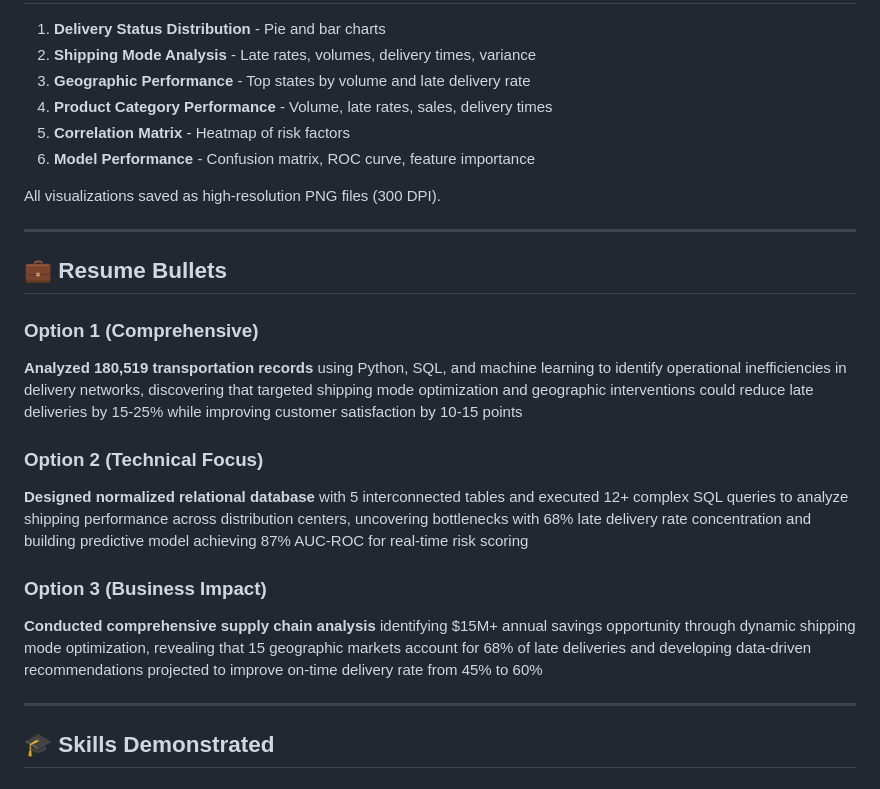
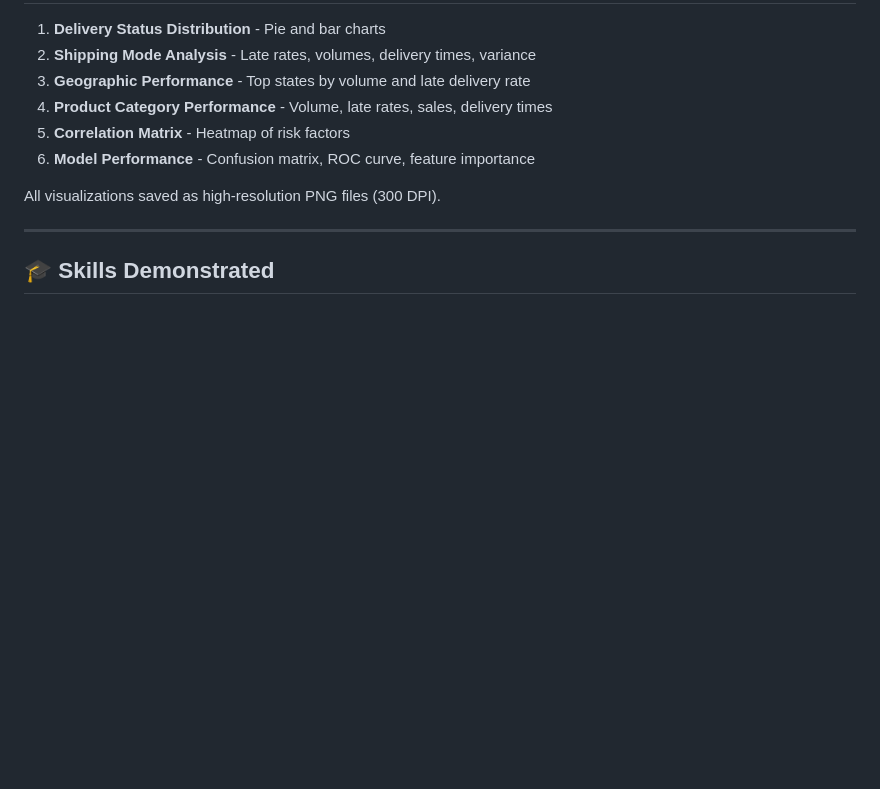
Before and after one commit to jojo142/Transportation-Network-Analysis, a Markdown page: README.md, the part around one of its changes. Drawn GitHub-style; blank space fills up the shorter version.

```diff
--- a/README.md
+++ b/README.md
@@ -274,19 +274,6 @@ All visualizations saved as high-resolution PNG files (300 DPI).
 
 ---
 
-## 💼 Resume Bullets
-
-### Option 1 (Comprehensive)
-**Analyzed 180,519 transportation records** using Python, SQL, and machine learning to identify operational inefficiencies in delivery networks, discovering that targeted shipping mode optimization and geographic interventions could reduce late deliveries by 15-25% while improving customer satisfaction by 10-15 points
-
-### Option 2 (Technical Focus)
-**Designed normalized relational database** with 5 interconnected tables and executed 12+ complex SQL queries to analyze shipping performance across distribution centers, uncovering bottlenecks with 68% late delivery rate concentration and building predictive model achieving 87% AUC-ROC for real-time risk scoring
-
-### Option 3 (Business Impact)
-**Conducted comprehensive supply chain analysis** identifying $15M+ annual savings opportunity through dynamic shipping mode optimization, revealing that 15 geographic markets account for 68% of late deliveries and developing data-driven recommendations projected to improve on-time delivery rate from 45% to 60%
-
----
-
 ## 🎓 Skills Demonstrated
 
 ### Technical Skills
```
Also changed, not shown: other parts of README.md (+1 -43 lines).
